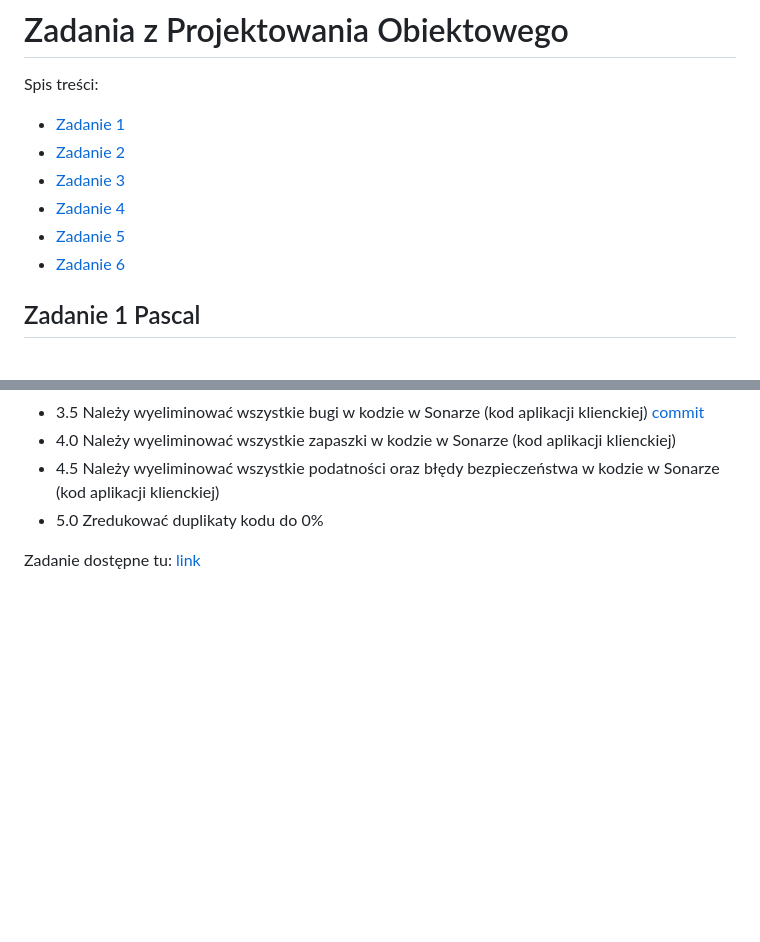
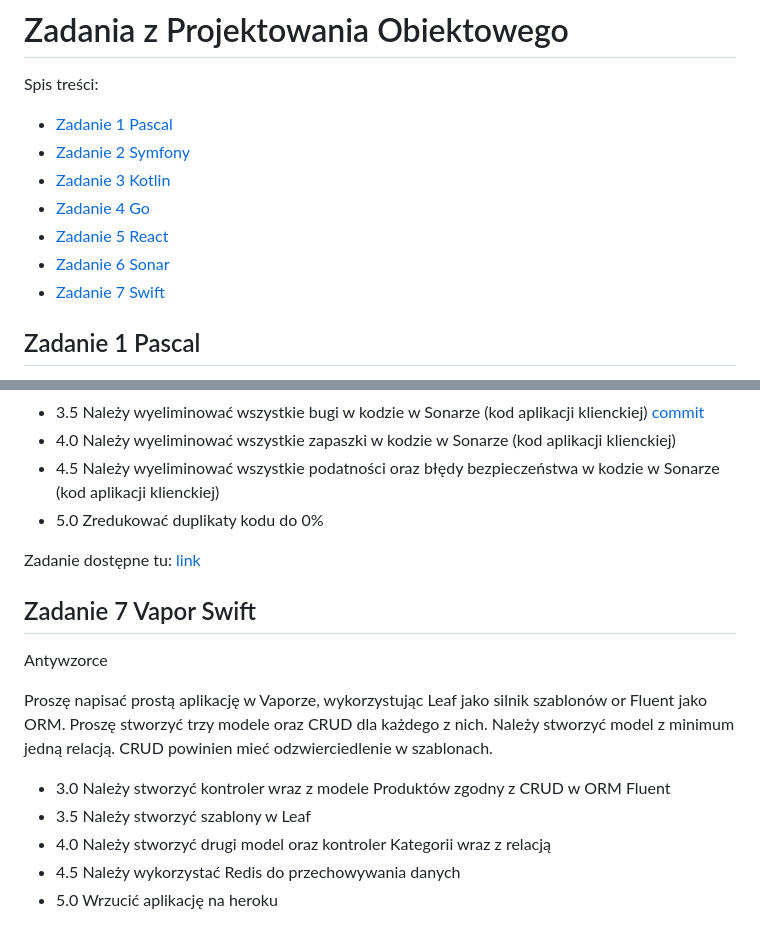
Before and after one commit to JustynaGargula/VariousObjectProgrammingTechnologies, a Markdown page: README.md, 2 parts joined by grey strips. GitHub-like rendering; blank space fills up the shorter version.

```diff
--- a/README.md
+++ b/README.md
@@ -1,11 +1,12 @@
 # Zadania z Projektowania Obiektowego
 Spis treści:
-* [Zadanie 1](#zadanie-1-pascal)
-* [Zadanie 2](#zadanie-2-symfony-php)
-* [Zadanie 3](#zadanie-3-spring-boot-kotlin)
-* [Zadanie 4](#zadanie-4-echo-go)
-* [Zadanie 5](#zadanie-5-react)
-* [Zadanie 6](#zadanie-6-sonar-js)
+* [Zadanie 1 Pascal](#zadanie-1-pascal)
+* [Zadanie 2 Symfony](#zadanie-2-symfony-php)
+* [Zadanie 3 Kotlin](#zadanie-3-spring-boot-kotlin)
+* [Zadanie 4 Go](#zadanie-4-echo-go)
+* [Zadanie 5 React](#zadanie-5-react)
+* [Zadanie 6 Sonar](#zadanie-6-sonar-js)
+* [Zadanie 7 Swift](#zadanie-7-vapor-swift)
 
 ## Zadanie 1 Pascal
 Proszę napisać program w Pascalu, który zawiera dwie procedury, jedna
@@ -116,3 +117,19 @@ w kodzie w Sonarze (kod aplikacji klienckiej)
 * 5.0 Zredukować duplikaty kodu do 0%
 
 Zadanie dostępne tu: [link](https://github.com/JustynaGargula/product-app-sonar-test-client)
+
+## Zadanie 7 Vapor Swift
+Antywzorce
+
+Proszę napisać prostą aplikację w Vaporze, wykorzystując Leaf jako
+silnik szablonów or Fluent jako ORM. Proszę stworzyć trzy modele oraz
+CRUD dla każdego z nich. Należy stworzyć model z minimum jedną
+relacją. CRUD powinien mieć odzwierciedlenie w szablonach.
+
+* 3.0 Należy stworzyć kontroler wraz z modele Produktów zgodny z CRUD w
+ORM Fluent
+* 3.5 Należy stworzyć szablony w Leaf
+* 4.0 Należy stworzyć drugi model oraz kontroler Kategorii wraz z
+relacją
+* 4.5 Należy wykorzystać Redis do przechowywania danych
+* 5.0 Wrzucić aplikację na heroku
```
